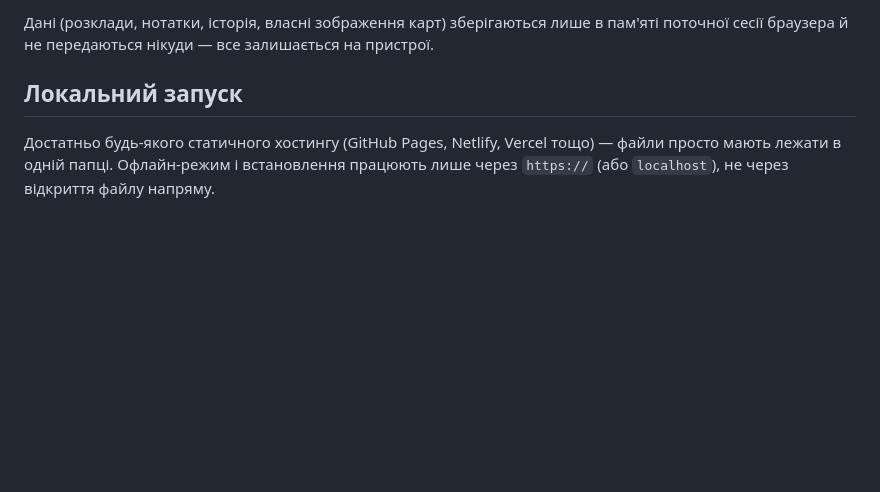
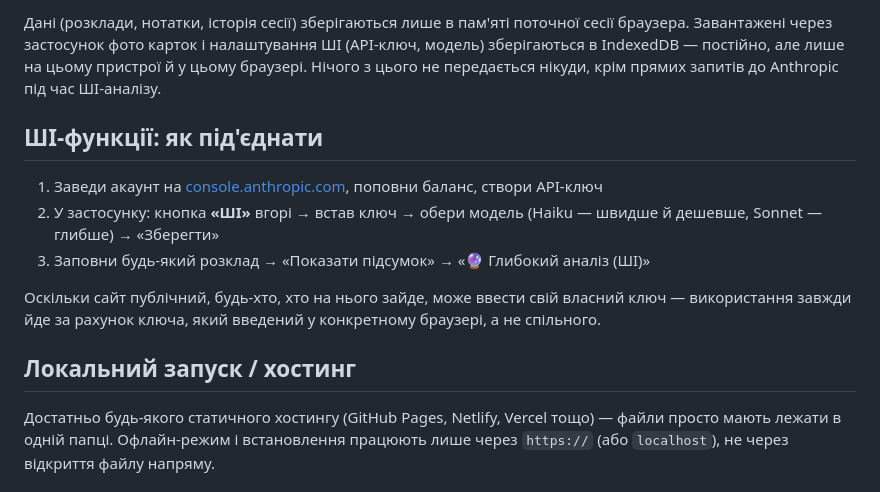
Before and after one commit to artemiy-snet/SnetTaro, a Markdown page: README.md, the part around one of its changes. GitHub-like rendering; blank space fills up the shorter version.

```diff
--- a/README.md
+++ b/README.md
@@ -35,7 +66,15 @@
 
-Дані (розклади, нотатки, історія, власні зображення карт) зберігаються лише в пам'яті поточної сесії браузера й не передаються нікуди — все залишається на пристрої.
+Дані (розклади, нотатки, історія сесії) зберігаються лише в пам'яті поточної сесії браузера. Завантажені через застосунок фото карток і налаштування ШІ (API-ключ, модель) зберігаються в IndexedDB — постійно, але лише на цьому пристрої й у цьому браузері. Нічого з цього не передається нікуди, крім прямих запитів до Anthropic під час ШІ-аналізу.
 
-## Локальний запуск
+## ШІ-функції: як під'єднати
+
+1. Заведи акаунт на [console.anthropic.com](https://console.anthropic.com/settings/keys), поповни баланс, створи API-ключ
+2. У застосунку: кнопка **«ШІ»** вгорі → встав ключ → обери модель (Haiku — швидше й дешевше, Sonnet — глибше) → «Зберегти»
+3. Заповни будь-який розклад → «Показати підсумок» → «🔮 Глибокий аналіз (ШІ)»
+
+Оскільки сайт публічний, будь-хто, хто на нього зайде, може ввести свій власний ключ — використання завжди йде за рахунок ключа, який введений у конкретному браузері, а не спільного.
+
+## Локальний запуск / хостинг
 
 Достатньо будь-якого статичного хостингу (GitHub Pages, Netlify, Vercel тощо) — файли просто мають лежати в одній папці. Офлайн-режим і встановлення працюють лише через `https://` (або `localhost`), не через відкриття файлу напряму.
 
```
Also changed, not shown: other parts of README.md (+41 -10 lines).
